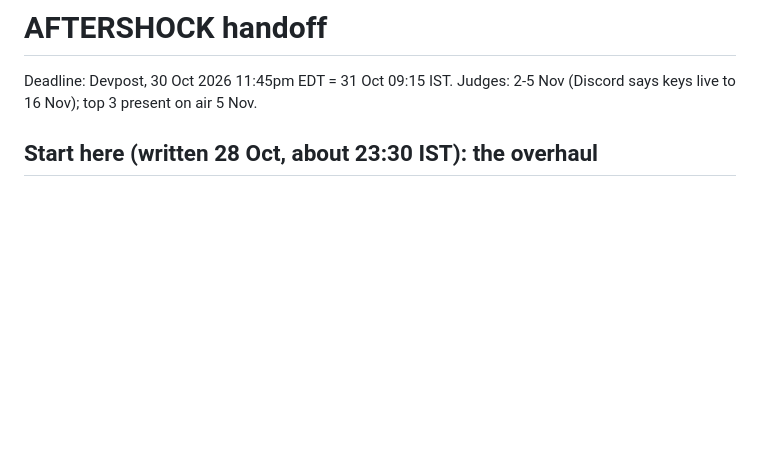
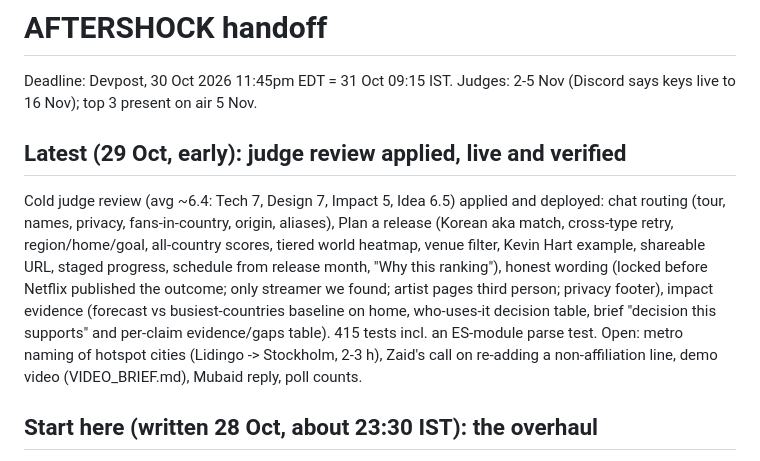
Before and after one commit to zaidwhy/aftershock, a Markdown page: HANDOFF.md, the part around the change. GitHub-like rendering; blank space fills up the shorter version.

Commit message:
Handoff: review fixes live

```diff
--- a/HANDOFF.md
+++ b/HANDOFF.md
@@ -1,6 +1,10 @@
 # AFTERSHOCK handoff
 
 Deadline: Devpost, 30 Oct 2026 11:45pm EDT = 31 Oct 09:15 IST. Judges: 2-5 Nov (Discord says keys live to 16 Nov); top 3 present on air 5 Nov.
+
+## Latest (29 Oct, early): judge review applied, live and verified
+
+Cold judge review (avg ~6.4: Tech 7, Design 7, Impact 5, Idea 6.5) applied and deployed: chat routing (tour, names, privacy, fans-in-country, origin, aliases), Plan a release (Korean aka match, cross-type retry, region/home/goal, all-country scores, tiered world heatmap, venue filter, Kevin Hart example, shareable URL, staged progress, schedule from release month, "Why this ranking"), honest wording (locked before Netflix published the outcome; only streamer we found; artist pages third person; privacy footer), impact evidence (forecast vs busiest-countries baseline on home, who-uses-it decision table, brief "decision this supports" and per-claim evidence/gaps table). 415 tests incl. an ES-module parse test. Open: metro naming of hotspot cities (Lidingo -> Stockholm, 2-3 h), Zaid's call on re-adding a non-affiliation line, demo video (VIDEO_BRIEF.md), Mubaid reply, poll counts.
 
 ## Start here (written 28 Oct, about 23:30 IST): the overhaul
 
```
